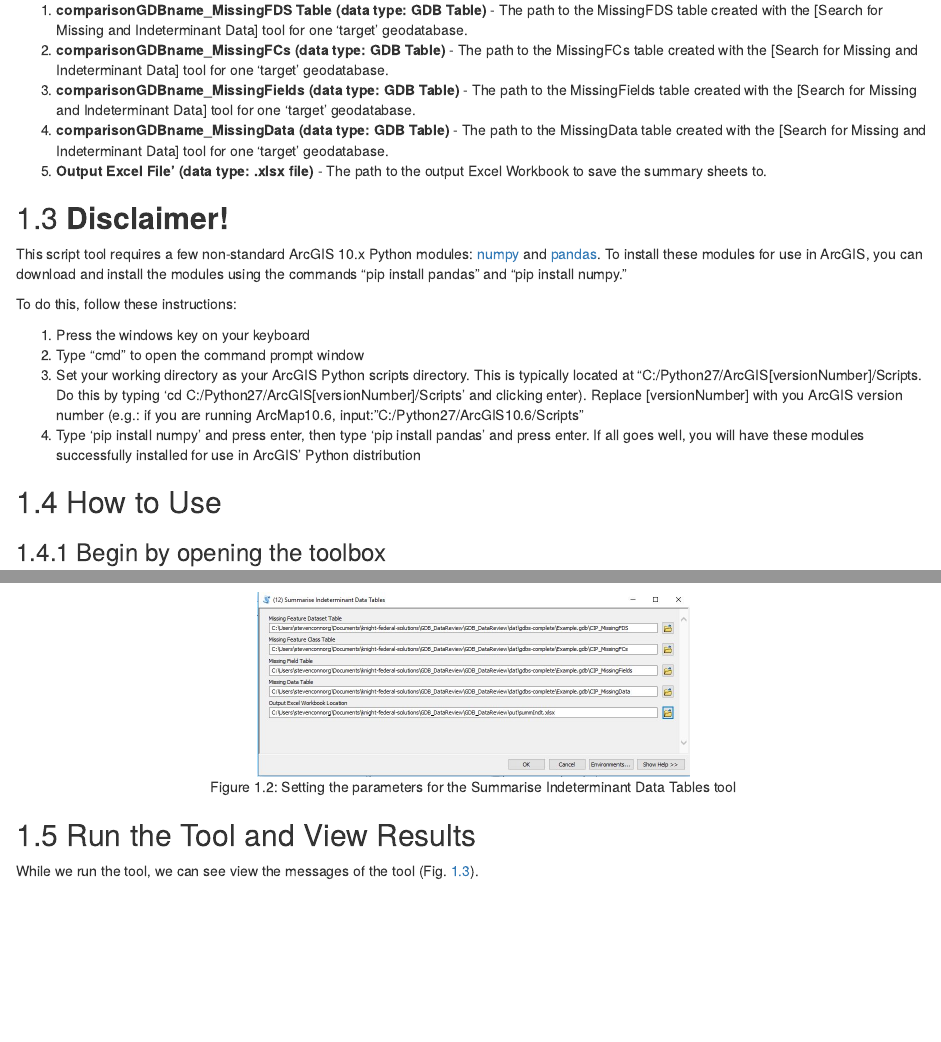
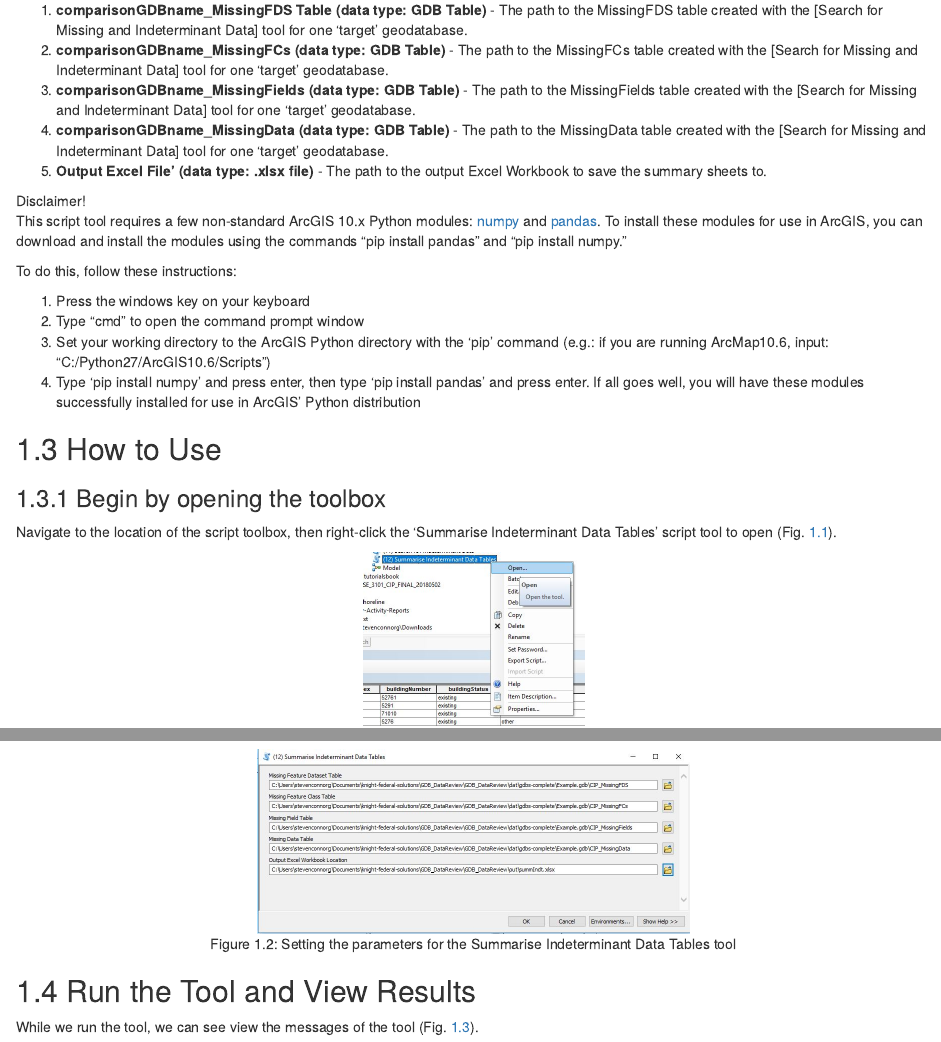
Before and after one commit to stevenconnorg/GDB_DataReview, an R Markdown document (tutorialsbook/09-Summarise_Indeterminant_Data_Tables.Rmd): the page in a window 1100 px wide, from 460 px down, and a second part further down, joined at a grey line. Rendered offline with R 4.5, knitr and Pandoc, with nearby package versions; drawn as R Markdown's standard HTML page in place of the format the file asks for.

Commit message:
update to fit margins

````diff
--- a/tutorialsbook/09-Summarise_Indeterminant_Data_Tables.Rmd
+++ b/tutorialsbook/09-Summarise_Indeterminant_Data_Tables.Rmd
@@ -27,15 +27,22 @@ The inputs required for this tool to work are the 4 output tables created with t
 5. **Output Excel File' (data type: .xlsx file)** - The path to the output Excel Workbook to save the summary sheets to.
 
 
-## **Disclaimer!**
+```{block2, type='warnh1'}
+Disclaimer!
+```
+```{block2, type='warnp'}
 This script tool requires a few non-standard ArcGIS 10.x Python modules: [numpy](http://www.numpy.org/) and  [pandas](https://pandas.pydata.org/). To install these modules for use in ArcGIS, you can download and install the modules using the commands "pip install pandas" and "pip install numpy."
 
 To do this, follow these instructions:
 
 1. Press the windows key on your keyboard
 2. Type "cmd" to open the command prompt window
-3. Set your working directory as your ArcGIS Python scripts directory. This is typically located at "C:/Python27/ArcGIS[versionNumber]/Scripts. Do this by typing 'cd C:/Python27/ArcGIS[versionNumber]/Scripts' and clicking enter). Replace [versionNumber] with you ArcGIS version number (e.g.: if you are running ArcMap10.6, input: "C:/Python27/ArcGIS10.6/Scripts"
+3. Set your working directory to the ArcGIS Python directory with the 'pip' command (e.g.: if you are running ArcMap10.6, input: "C:/Python27/ArcGIS10.6/Scripts")
 4. Type 'pip install numpy' and press enter, then type 'pip install pandas' and press enter. If all goes well, you will have these modules successfully installed for use in ArcGIS' Python distribution
+
+```
+
+
 
 
 ## How to Use
````
